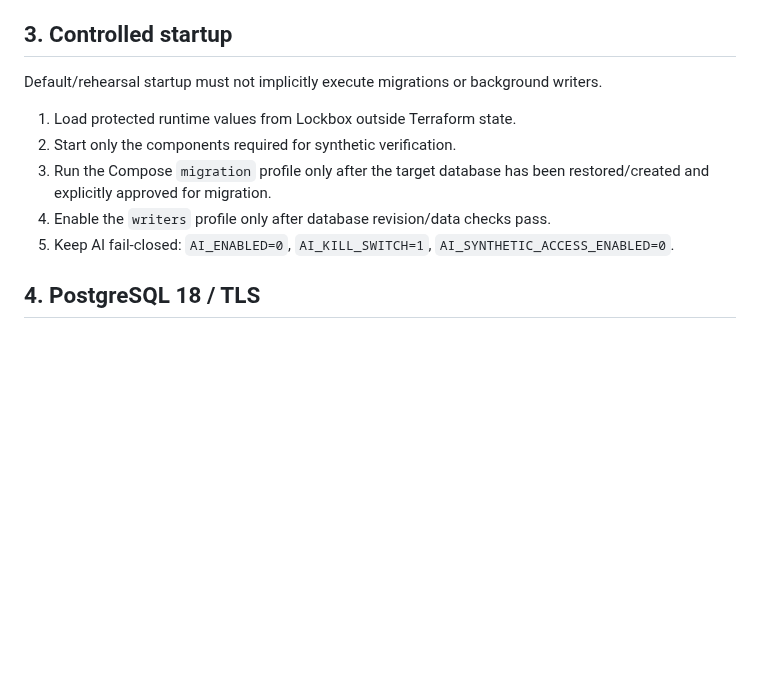
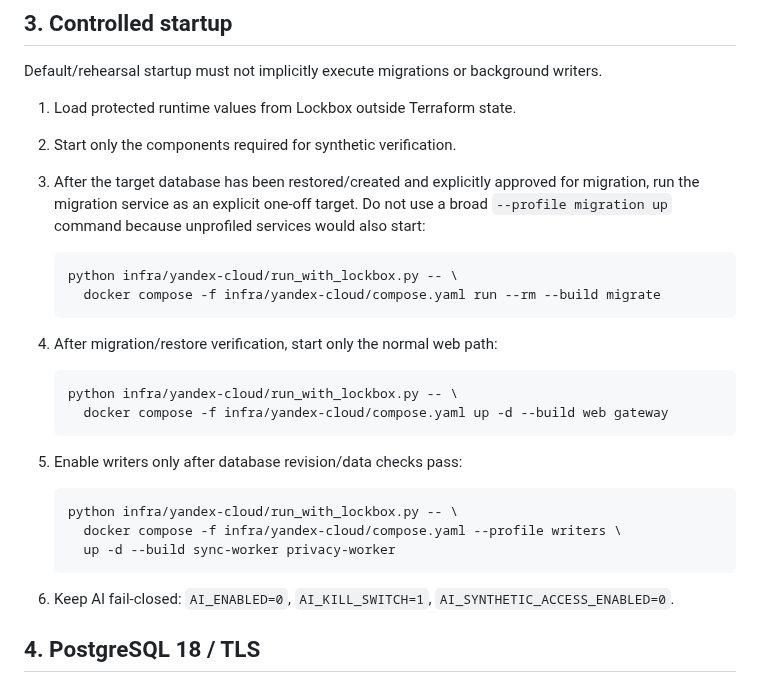
Before and after one commit to eletov215/ai-career-agent-site, a Markdown page: docs/HOST001_RUNBOOK.md, the part around the change. Rendered like a GitHub page; blank space fills up the shorter version.

Commit message:
Issue #73: make migration and writer startup commands explicit

````diff
--- a/docs/HOST001_RUNBOOK.md
+++ b/docs/HOST001_RUNBOOK.md
@@ -29,9 +29,29 @@ Default/rehearsal startup must not implicitly execute migrations or background w
 
 1. Load protected runtime values from Lockbox outside Terraform state.
 2. Start only the components required for synthetic verification.
-3. Run the Compose `migration` profile only after the target database has been restored/created and explicitly approved for migration.
-4. Enable the `writers` profile only after database revision/data checks pass.
-5. Keep AI fail-closed: `AI_ENABLED=0`, `AI_KILL_SWITCH=1`, `AI_SYNTHETIC_ACCESS_ENABLED=0`.
+3. After the target database has been restored/created and explicitly approved for migration, run the migration service as an explicit one-off target. Do not use a broad `--profile migration up` command because unprofiled services would also start:
+
+   ```bash
+   python infra/yandex-cloud/run_with_lockbox.py -- \
+     docker compose -f infra/yandex-cloud/compose.yaml run --rm --build migrate
+   ```
+
+4. After migration/restore verification, start only the normal web path:
+
+   ```bash
+   python infra/yandex-cloud/run_with_lockbox.py -- \
+     docker compose -f infra/yandex-cloud/compose.yaml up -d --build web gateway
+   ```
+
+5. Enable writers only after database revision/data checks pass:
+
+   ```bash
+   python infra/yandex-cloud/run_with_lockbox.py -- \
+     docker compose -f infra/yandex-cloud/compose.yaml --profile writers \
+     up -d --build sync-worker privacy-worker
+   ```
+
+6. Keep AI fail-closed: `AI_ENABLED=0`, `AI_KILL_SWITCH=1`, `AI_SYNTHETIC_ACCESS_ENABLED=0`.
 
 ## 4. PostgreSQL 18 / TLS
 
````
